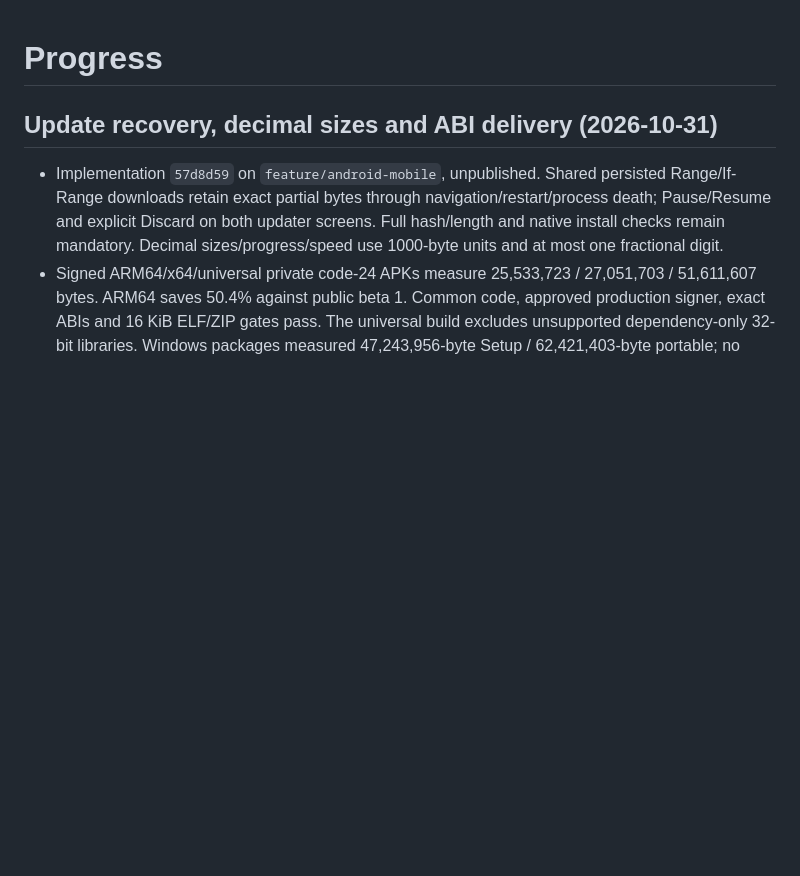
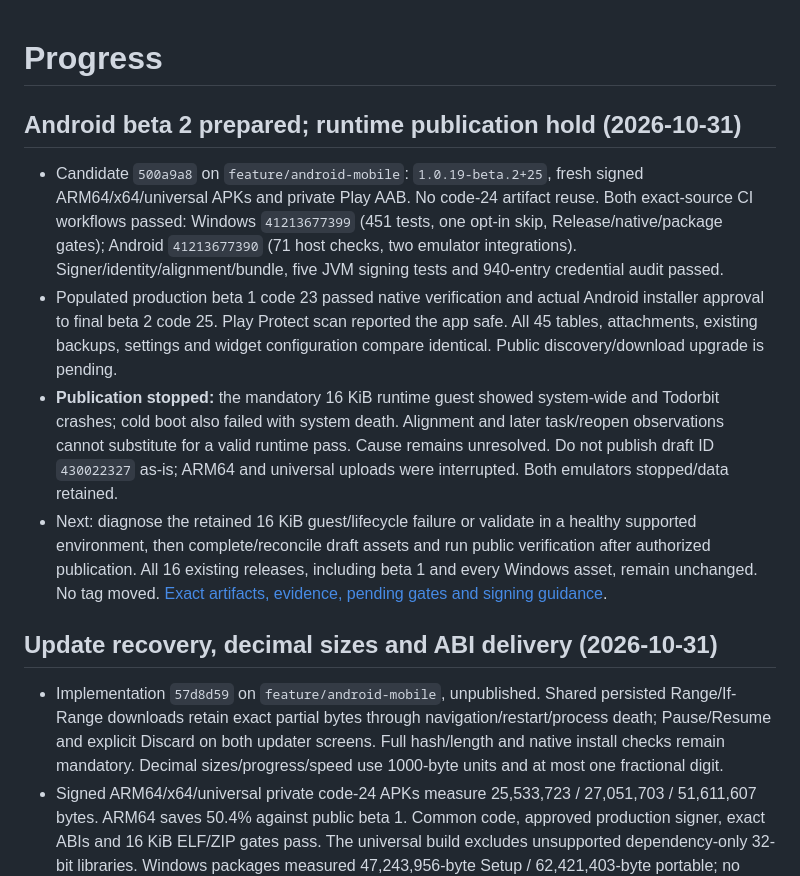
Before and after one commit to 2HIK4/Todorbit, a Markdown page: docs/PROGRESS.md, the part around the change. Drawn GitHub-style; blank space fills up the shorter version.

Commit message:
docs(android): record beta 2 runtime publication hold

```diff
--- a/docs/PROGRESS.md
+++ b/docs/PROGRESS.md
@@ -1,4 +1,27 @@
 # Progress
+
+## Android beta 2 prepared; runtime publication hold (2026-10-31)
+
+- Candidate `500a9a8` on `feature/android-mobile`: `1.0.19-beta.2+25`, fresh
+  signed ARM64/x64/universal APKs and private Play AAB. No code-24 artifact reuse.
+  Both exact-source CI workflows passed: Windows `41213677399` (451 tests,
+  one opt-in skip, Release/native/package gates); Android `41213677390`
+  (71 host checks, two emulator integrations). Signer/identity/alignment/bundle,
+  five JVM signing tests and 940-entry credential audit passed.
+- Populated production beta 1 code 23 passed native verification and actual
+  Android installer approval to final beta 2 code 25. Play Protect scan reported
+  the app safe. All 45 tables, attachments, existing backups, settings and widget
+  configuration compare identical. Public discovery/download upgrade is pending.
+- **Publication stopped:** the mandatory 16 KiB runtime guest showed system-wide
+  and Todorbit crashes; cold boot also failed with system death. Alignment and
+  later task/reopen observations cannot substitute for a valid runtime pass.
+  Cause remains unresolved. Do not publish draft ID `430022327` as-is; ARM64
+  and universal uploads were interrupted. Both emulators stopped/data retained.
+- Next: diagnose the retained 16 KiB guest/lifecycle failure or validate in a
+  healthy supported environment, then complete/reconcile draft assets and run
+  public verification after authorized publication. All 16 existing releases,
+  including beta 1 and every Windows asset, remain unchanged. No tag moved.
+  [Exact artifacts, evidence, pending gates and signing guidance](ANDROID_BETA_2_RELEASE_CHECKPOINT.md).
 
 ## Update recovery, decimal sizes and ABI delivery (2026-10-31)
 
```
Also changed, not shown: docs/ANDROID_BETA_2_RELEASE_CHECKPOINT.md (added, +149 -0 lines).
